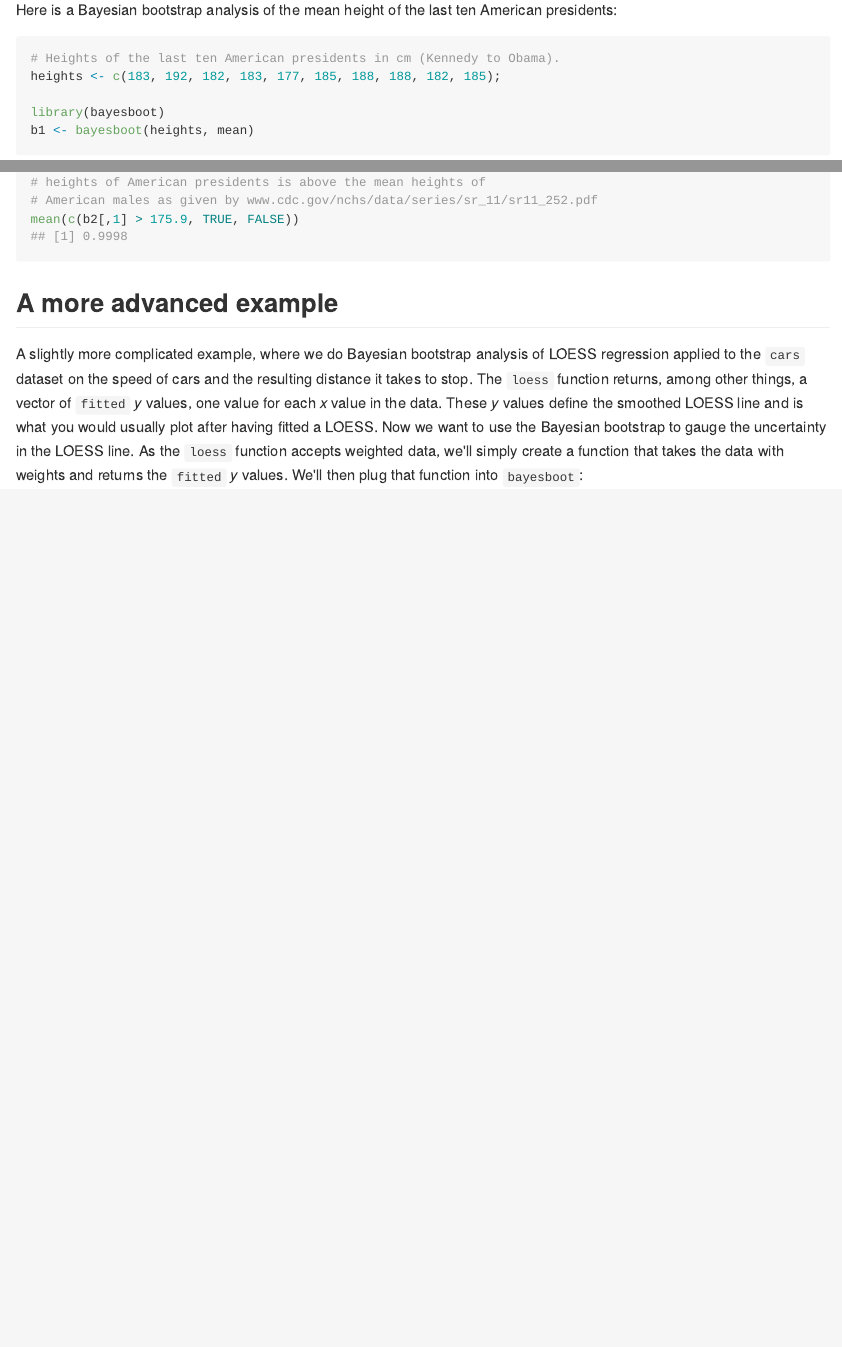
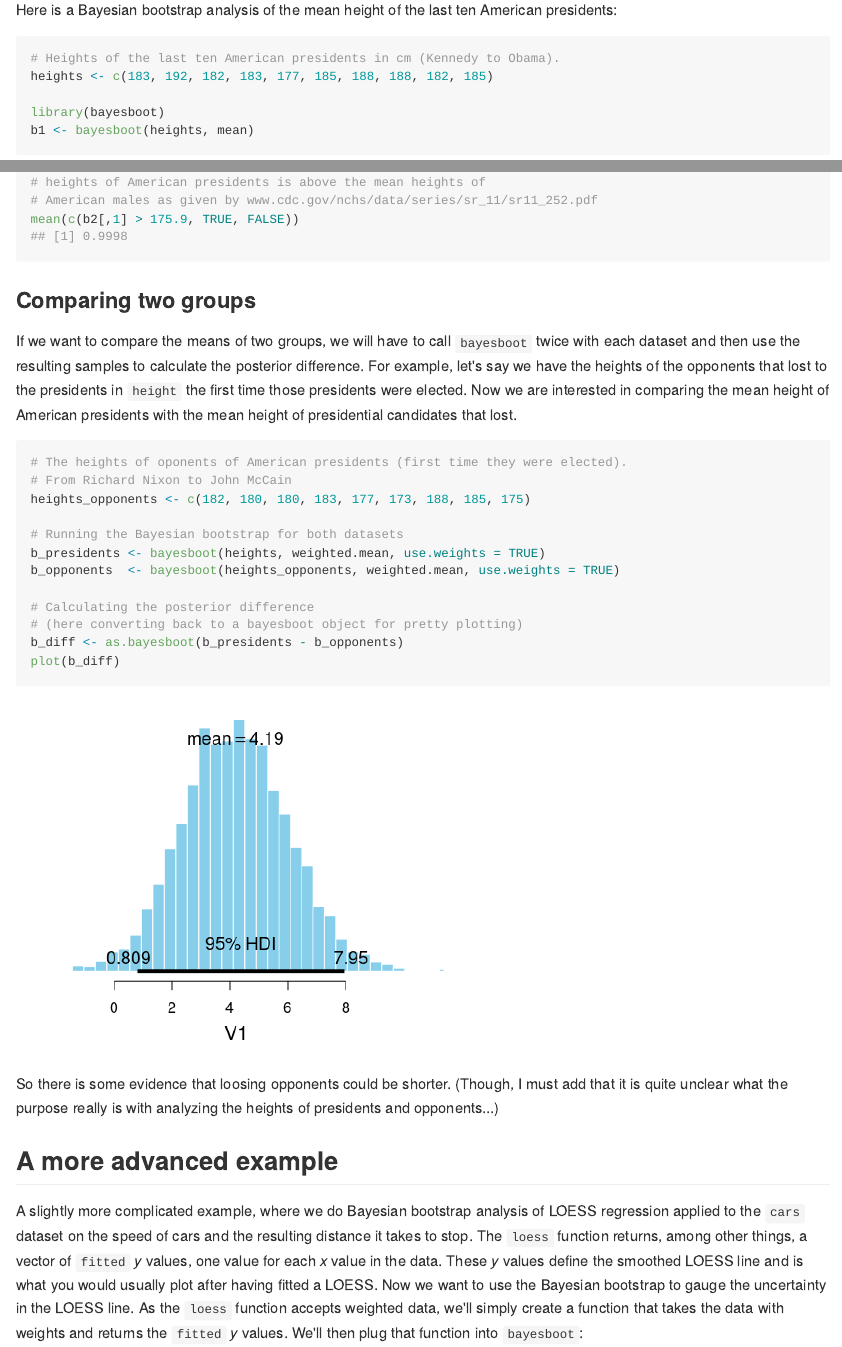
Before and after one commit to rasmusab/bayesboot, an R Markdown document (README.Rmd): the page in a window 1100 px wide, from 430 px down, and a second part further down, joined at a grey line. The pictures show the output file README.md that the author committed with the source, drawn offline in the style of GitHub.

Commit message:
Added example to readme

````diff
--- a/README.Rmd
+++ b/README.Rmd
@@ -63,6 +63,27 @@ The result of a call to `bayesboot` will always result in a `data.frame` with on
 mean(c(b2[,1] > 175.9, TRUE, FALSE))
 ```
 
+### Comparing two groups
+
+If we want to compare the means of two groups, we will have to call `bayesboot` twice with each dataset and then use the resulting samples to calculate the posterior difference. For example, let's say we have the heights of the opponents that lost to the presidents in `height` the first time those presidents were elected. Now we are interested in comparing the mean height of American presidents with the mean height of presidential candidates that lost.
+
+```{r height_comparison, fig.height= 4, fig.width=5}
+# The heights of oponents of American presidents (first time they were elected).
+# From Richard Nixon to John McCain
+heights_opponents <- c(182, 180, 180, 183, 177, 173, 188, 185, 175)
+
+# Running the Bayesian bootstrap for both datasets
+b_presidents <- bayesboot(heights, weighted.mean, use.weights = TRUE)
+b_opponents  <- bayesboot(heights_opponents, weighted.mean, use.weights = TRUE)
+
+# Calculating the posterior difference
+# (here converting back to a bayesboot object for pretty plotting)
+b_diff <- as.bayesboot(b_presidents - b_opponents)
+plot(b_diff)
+```
+
+So there is some evidence that loosing opponents could be shorter. (Though, I must add that it is quite unclear what the purpose really is with analyzing the heights of presidents and opponents...)
+
 A more advanced example
 ----------------------------
 
````
Also changed, not shown: R/bayesboot.R (+3 -4 lines), README-car_plot-1.png (added), README-height_comparison-1.png (added), README-president_summary-1.png (renamed from README-unnamed-chunk-4-1.png), README-unnamed-chunk-8-1.png (deleted), README.md, README.Rmd (6 more changed lines).
